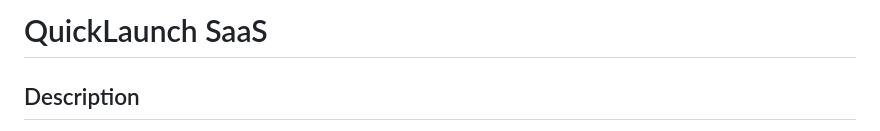
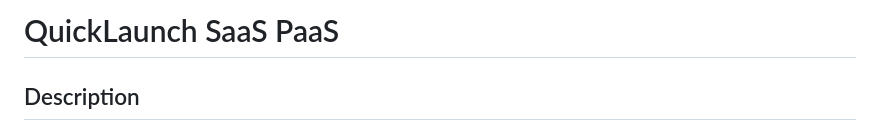
Before and after one commit to codeterrayt/QuickLaunch, a Markdown page: README.md, the part around the change. GitHub-like rendering.

```diff
--- a/README.md
+++ b/README.md
@@ -1,4 +1,4 @@
-# QuickLaunch SaaS
+# QuickLaunch SaaS PaaS
 
 ## Description
 
```
